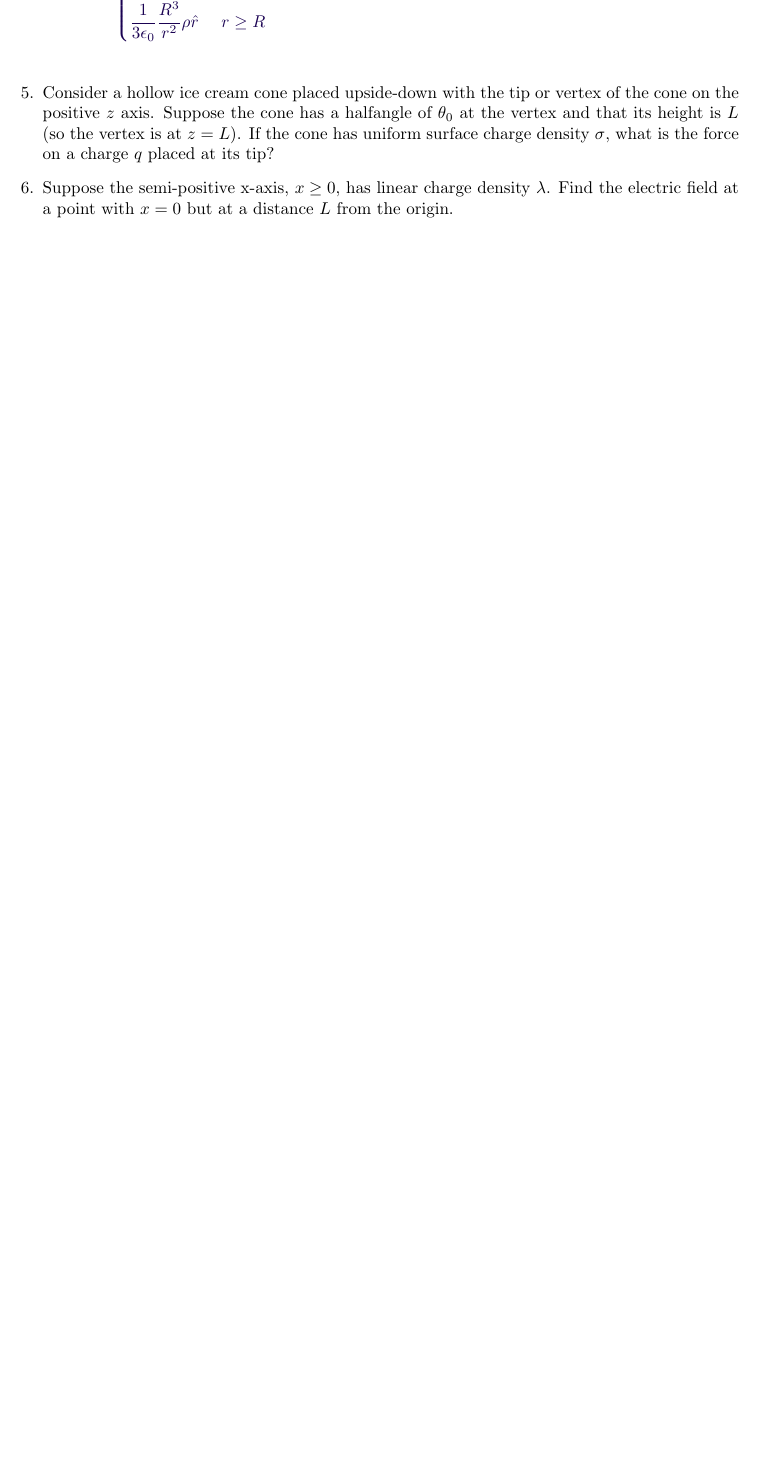
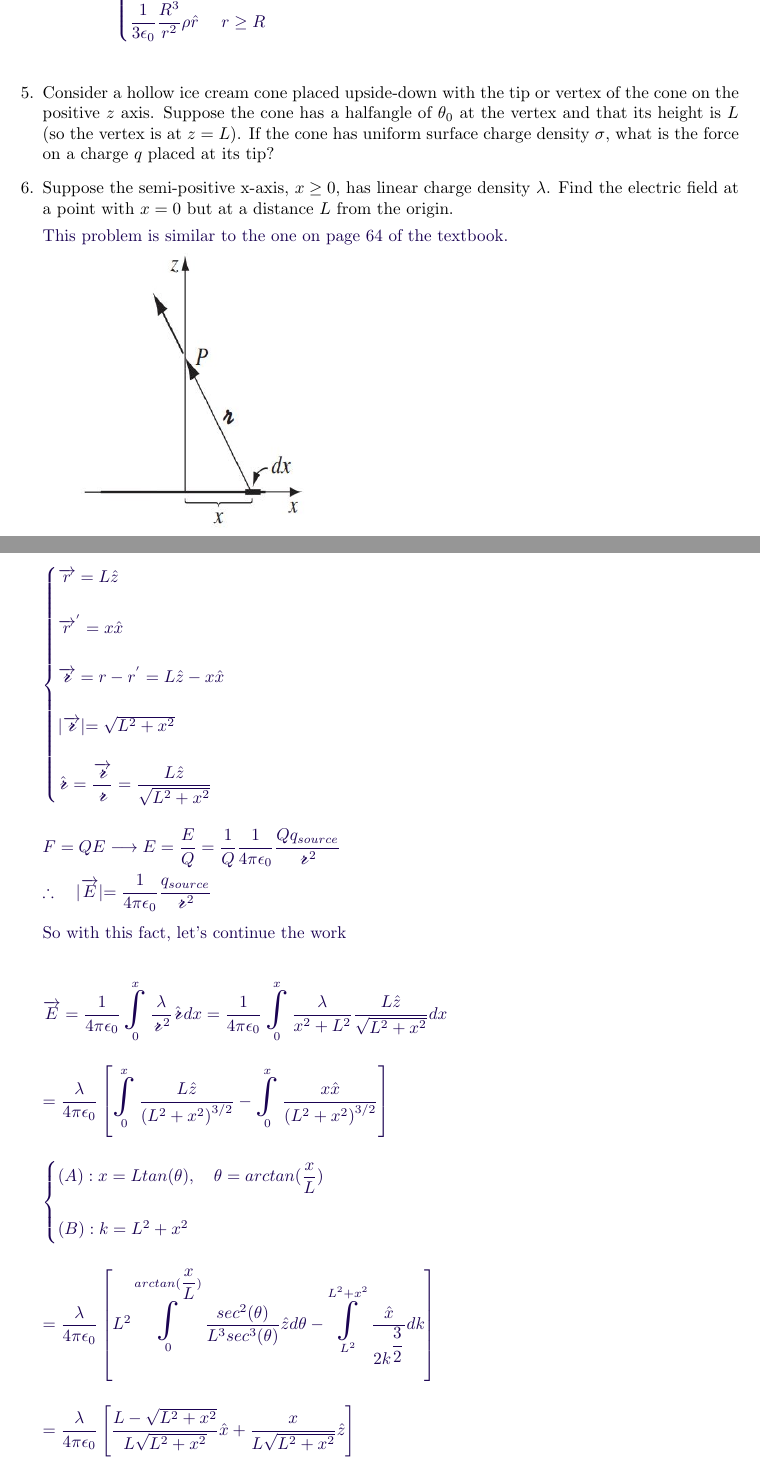
Before and after one commit to Behnam4/PHY-311, a LaTeX problem sheet (problemSet1.tex): part of page 10 of 10 before the commit and two parts of pages 10 and 11 of 12 after it, the two joined at a grey line, cut so that both start at the same text, the shorter picture padded with empty space. Compiled offline with pdfLaTeX.

Commit message:
Solution #6

```diff
--- a/problemSet1.tex
+++ b/problemSet1.tex
@@ -609,9 +609,83 @@
     \item Suppose the semi-positive x-axis, $x\geq 0$, has linear charge density $\lambda$.
     Find the electric field at a point with $x=0$ but at a distance $L$ from the origin.
 
-      % \textcolor{hwColor}{
-
-      % }
+      \textcolor{hwColor}{
+        This problem is similar to the one on page 64 of the textbook.
+        \\
+        \includegraphics[height=6cm, width=6cm]{B.JPG}
+        \\
+        $
+          \begin{cases}
+            \overrightarrow{r}=L \hat{z}
+            \\
+            \\
+            \overrightarrow{r}^'=x \hat{x}
+            \\
+            \\
+            \overrightarrow{\scriptr}=r-r^'=L \hat{z}-x \hat{x}
+            \\
+            \\
+            |\overrightarrow{\scriptr}|=\sqrt{L^2+x^2}
+            \\
+            \\
+            \hat{\scriptr}=\dfrac{\overrightarrow{\scriptr}}{\scriptr}=\dfrac{L \hat{z}}{\sqrt{L^2+x^2}}
+          \end{cases}
+          \\
+          \\
+          \\
+          F=QE \longrightarrow E=\dfrac{E}{Q}=\dfrac{1}{Q} \dfrac{1}{4 \pi \epsilon_0} \dfrac{Q q_{source}}{\scriptr^2}
+          \\
+          \\
+          \therefore ~~~ |\overrightarrow{E}|=\dfrac{1}{4 \pi \epsilon_0} \dfrac{q_{source}}{\scriptr^2}
+          \\
+          \\
+        $
+        So with this fact, let's continue the work
+        $
+          \\
+          \\
+          \\
+          \overrightarrow{E}=\dfrac{1}{4 \pi \epsilon_0} \bigints\limits_{0}^{x} \dfrac{\lambda}{\scriptr^2} \hat{\scriptr} dx
+          =\dfrac{1}{4 \pi \epsilon_0} \bigints\limits_{0}^{x} \dfrac{\lambda}{x^2+L^2} \dfrac{L \hat{z}}{\sqrt{L^2+x^2}} dx
+          \\
+          \\
+          \\
+          =\dfrac{\lambda}{4 \pi \epsilon_0} \left[
+            \bigints\limits_{0}^{x} \dfrac{L \hat{z}}{\left(L^2+x^2\right)^{3/2}}
+            -\bigints\limits_{0}^{x} \dfrac{x \hat{x}}{\left(L^2+x^2\right)^{3/2}}
+          \right]
+          \\
+          \\
+          \\
+          \begin{cases}
+            (A): x=L tan(\theta), ~~~ \theta=arctan(\dfrac{x}{L})
+            \\
+            \\
+            (B): k=L^2+x^2
+          \end{cases}
+          \\
+          \\
+          \\
+          =\dfrac{\lambda}{4 \pi \epsilon_0} \left[
+            L^2 \bigints\limits_{0}^{arctan(\dfrac{x}{L})} \dfrac{sec^2(\theta)}{L^3 sec^3(\theta)} \hat{z} d\theta
+            -\bigints\limits_{L^2}^{L^2+x^2} \dfrac{\hat{x}}{2 k^{\dfrac{3}{2}}} dk
+          \right]
+          \\
+          \\
+          \\
+          =\dfrac{\lambda}{4 \pi \epsilon_0} \left[
+            \dfrac{L-\sqrt{L^2+x^2}}{L \sqrt{L^2+x^2}} \hat{x}
+            +\dfrac{x}{L \sqrt{L^2+x^2}} \hat{z}
+          \right]
+          \\
+          \\
+          \\
+          \therefore ~~~ \overrightarrow{E}=\dfrac{\lambda}{4 \pi \epsilon_0} \left[
+            \dfrac{L-\sqrt{L^2+x^2}}{L \sqrt{L^2+x^2}} \hat{x}
+            +\dfrac{x}{L \sqrt{L^2+x^2}} \hat{z}
+          \right] ~~~ \checkmark
+        $
+      }
 
     \item Let the electric field, expressed in spherical coordinates, be
     $$\overrightarrow{E}(\overrightarrow{r})=\dfrac{b}{r}\hat{r}
```
Also changed, not shown: B.JPG (added).
